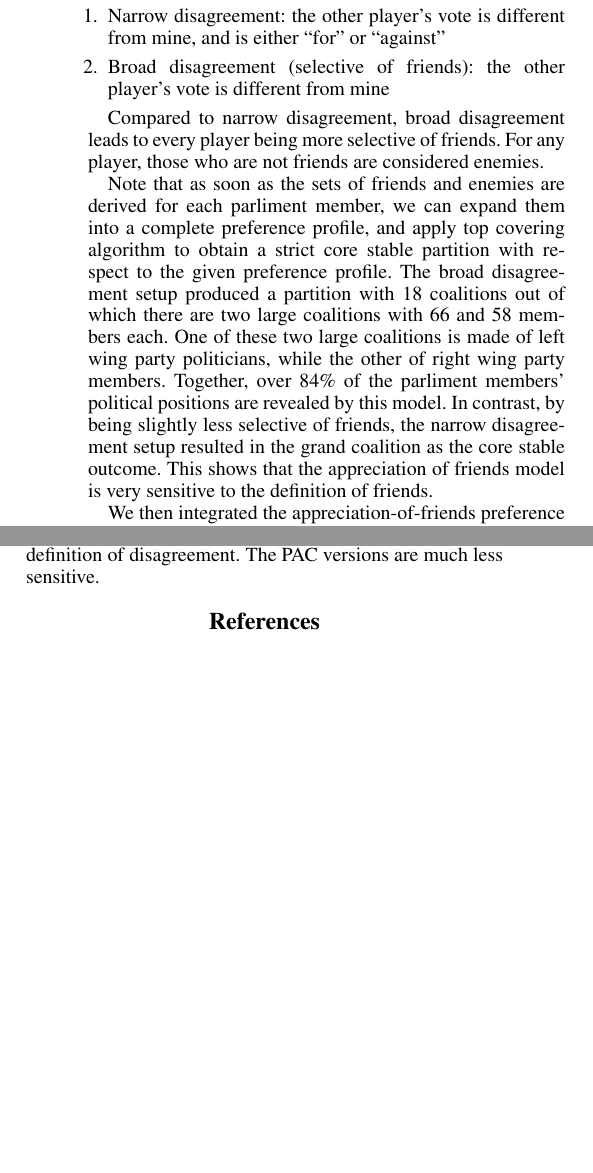
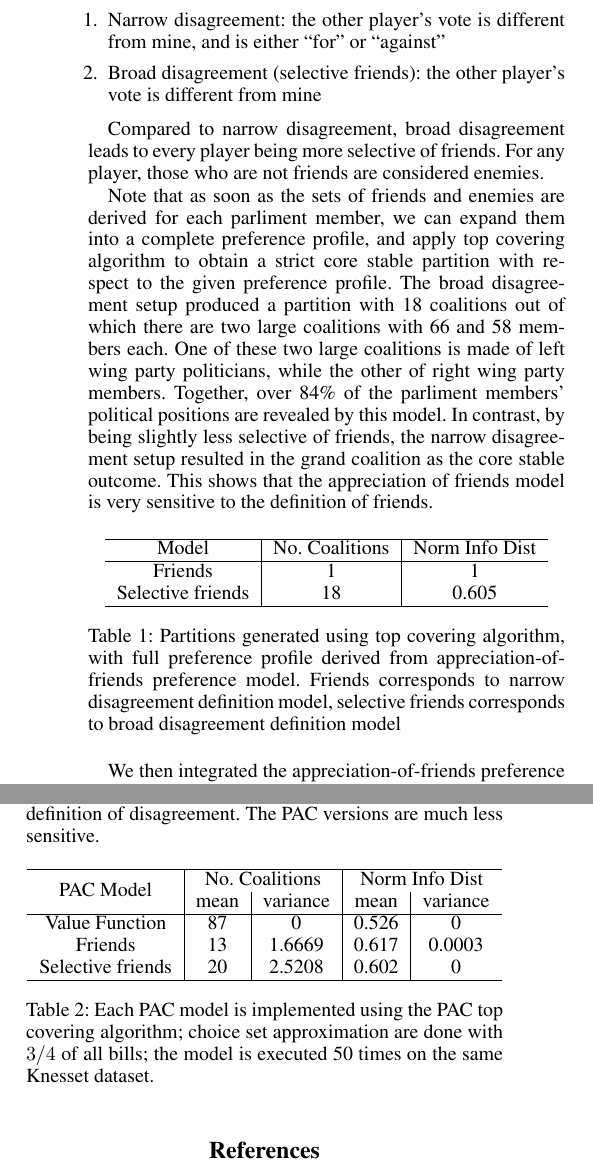
Before and after one commit to weilu/coop-learning, a LaTeX paper (AAAITemplate/report.tex): two parts of the columns of page 4 of 4 before the commit and two parts of the columns of page 4 of 5 after it, joined at a grey line, cut so that both start at the same text, the shorter picture padded with empty space. Compiled offline with pdfLaTeX.

Commit message:
Report: add tables to summarise experiment results

```diff
--- a/AAAITemplate/report.tex
+++ b/AAAITemplate/report.tex
@@ -19,6 +19,7 @@
 \usepackage{tikz}
 \usetikzlibrary{positioning}
 \usepackage{algorithm,algorithmic}
+\usepackage{multirow}
 %\nocopyright
 %PDF Info Is REQUIRED.
 % For /Author, add all authors within the parentheses, separated by commas. No accents or commands.
@@ -287,12 +288,26 @@ Another set of experiments are based on the appreciation of friends model, which
 
 \begin{enumerate}
   \item Narrow disagreement: the other player's vote is different from mine, and is either ``for'' or ``against''
-  \item Broad disagreement (selective of friends): the other player's vote is different from mine
+  \item Broad disagreement (selective friends): the other player's vote is different from mine
 \end{enumerate}
 
 Compared to narrow disagreement, broad disagreement leads to every player being more selective of friends. For any player, those who are not friends are considered enemies.
 
 Note that as soon as the sets of friends and enemies are derived for each parliment member, we can expand them into a complete preference profile, and apply top covering algorithm to obtain a strict core stable partition with respect to the given preference profile. The broad disagreement setup produced a partition with 18 coalitions out of which there are two large coalitions with 66 and 58 members each. One of these two large coalitions is made of left wing party politicians, while the other of right wing party members. Together, over 84\% of the parliment members' political positions are revealed by this model. In contrast, by being slightly less selective of friends, the narrow disagreement setup resulted in the grand coalition as the core stable outcome. This shows that the appreciation of friends model is very sensitive to the definition of friends.
+
+\begin{table}[h!]
+\centering
+\begin{tabular}{c|c|c}
+\hline
+Model & No. Coalitions & Norm Info Dist \\
+\hline
+Friends & 1 & 1 \\
+Selective friends & 18 & 0.605 \\
+\hline
+\end{tabular}
+\caption{Partitions generated using top covering algorithm, with full preference profile derived from appreciation-of-friends preference model. Friends corresponds to narrow disagreement definition model, selective friends corresponds to broad disagreement definition model}
+\label{table:friends_models}
+\end{table}
 
 We then integrated the appreciation-of-friends preference profile with the PAC top covering algorithm. Similar to the value function experiment, in each iteration, we repeated sample $\frac{3}{4}$ of all the bills and use them to find every remaining player's most preferred coalition, which is used as an approximation of their choice set. With the approximated choice sets, we construct the directed graph, find the largest strongly connected component, assign all players corresponding to the vertices of the strongly connected component to a coalition as part of the final partition, remove the assigned players from the game and repeat the iteration for the remaining players.
 
@@ -300,6 +315,22 @@ Recall in the value function preference model, the value of any coalition is onl
 
 We ran the algorithm 50 times each for the two disagreement definitions in order to check robustness of our models. The narrow disagreement model produced partitions with 10 to 16 coalitions, while the broad disagreement (selective friends) model generated partitions with 17 to 23 coalitions. The general structures of the two set of partitions are very similar – with two large coalitions, one made of the left wing party members and the other of the right wing party members, together with some smaller coalitions and singletons. TODO: NID between two disagreement models. Recall that the full preference profile models are very sensitive to the definition of disagreement. The PAC versions are much less sensitive.
 
+\begin{table}[h!]
+\centering
+\begin{tabular}{c|c|c|c|c}
+\hline
+\multirow{2}{*}{ PAC Model } & \multicolumn{2}{c|}{ No. Coalitions } & \multicolumn{2}{|c}{ Norm Info Dist } \\
+& mean & variance & mean & variance \\
+\hline
+Value Function & 87 & 0 & 0.526 & 0 \\
+Friends & 13 & 1.6669 & 0.617 & 0.0003 \\
+Selective friends & 20 & 2.5208 & 0.602 & 0 \\
+\hline
+\end{tabular}
+\caption{Each PAC model is implemented using the PAC top covering algorithm; choice set approximation are done with $3/4$ of all bills; the model is executed 50 times on the same Knesset dataset.}
+\label{table:pac_models}
+\end{table}
+
 \bibliography{references}
 \bibliographystyle{aaai}
 
```
